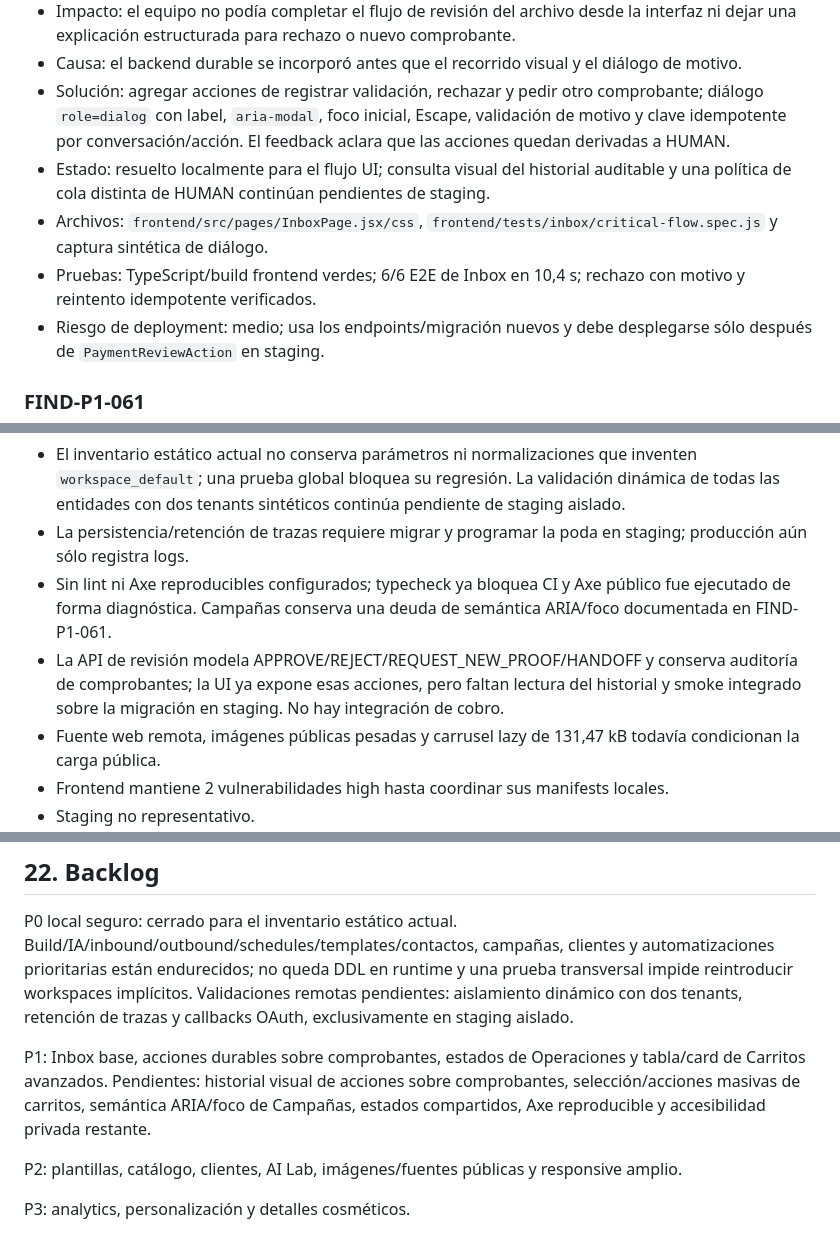
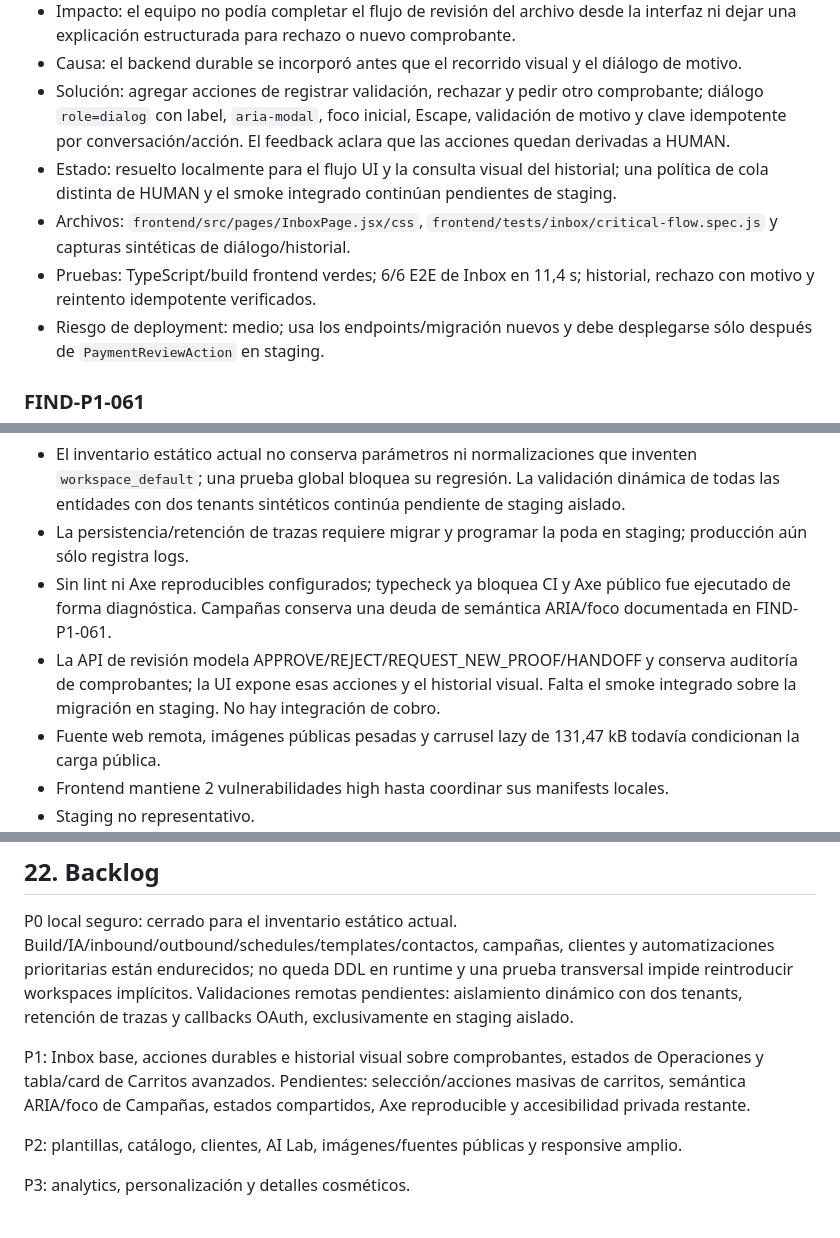
Before and after one commit to Ex1t-S/BotLummine, a Markdown page: AUDIT_AND_IMPROVEMENT_REPORT.md, 3 parts joined by grey strips. Drawn GitHub-style.

Commit message:
docs(audit): record comprobante history UI

```diff
--- a/AUDIT_AND_IMPROVEMENT_REPORT.md
+++ b/AUDIT_AND_IMPROVEMENT_REPORT.md
@@ -1057,9 +1057,9 @@ flowchart TD
 - Impacto: el equipo no podía completar el flujo de revisión del archivo desde la interfaz ni dejar una explicación estructurada para rechazo o nuevo comprobante.
 - Causa: el backend durable se incorporó antes que el recorrido visual y el diálogo de motivo.
 - Solución: agregar acciones de registrar validación, rechazar y pedir otro comprobante; diálogo `role=dialog` con label, `aria-modal`, foco inicial, Escape, validación de motivo y clave idempotente por conversación/acción. El feedback aclara que las acciones quedan derivadas a HUMAN.
-- Estado: resuelto localmente para el flujo UI; consulta visual del historial auditable y una política de cola distinta de HUMAN continúan pendientes de staging.
-- Archivos: `frontend/src/pages/InboxPage.jsx/css`, `frontend/tests/inbox/critical-flow.spec.js` y captura sintética de diálogo.
-- Pruebas: TypeScript/build frontend verdes; 6/6 E2E de Inbox en 10,4 s; rechazo con motivo y reintento idempotente verificados.
+- Estado: resuelto localmente para el flujo UI y la consulta visual del historial; una política de cola distinta de HUMAN y el smoke integrado continúan pendientes de staging.
+- Archivos: `frontend/src/pages/InboxPage.jsx/css`, `frontend/tests/inbox/critical-flow.spec.js` y capturas sintéticas de diálogo/historial.
+- Pruebas: TypeScript/build frontend verdes; 6/6 E2E de Inbox en 11,4 s; historial, rechazo con motivo y reintento idempotente verificados.
 - Riesgo de deployment: medio; usa los endpoints/migración nuevos y debe desplegarse sólo después de `PaymentReviewAction` en staging.
 
 ### FIND-P1-061
@@ -1213,7 +1213,7 @@ Baseline disponible en las secciones 3, 15 y 16. Evaluación offline de intenci
 - El inventario estático actual no conserva parámetros ni normalizaciones que inventen `workspace_default`; una prueba global bloquea su regresión. La validación dinámica de todas las entidades con dos tenants sintéticos continúa pendiente de staging aislado.
 - La persistencia/retención de trazas requiere migrar y programar la poda en staging; producción aún sólo registra logs.
 - Sin lint ni Axe reproducibles configurados; typecheck ya bloquea CI y Axe público fue ejecutado de forma diagnóstica. Campañas conserva una deuda de semántica ARIA/foco documentada en FIND-P1-061.
-- La API de revisión modela APPROVE/REJECT/REQUEST_NEW_PROOF/HANDOFF y conserva auditoría de comprobantes; la UI ya expone esas acciones, pero faltan lectura del historial y smoke integrado sobre la migración en staging. No hay integración de cobro.
+- La API de revisión modela APPROVE/REJECT/REQUEST_NEW_PROOF/HANDOFF y conserva auditoría de comprobantes; la UI expone esas acciones y el historial visual. Falta el smoke integrado sobre la migración en staging. No hay integración de cobro.
 - Fuente web remota, imágenes públicas pesadas y carrusel lazy de 131,47 kB todavía condicionan la carga pública.
 - Frontend mantiene 2 vulnerabilidades high hasta coordinar sus manifests locales.
 - Staging no representativo.
@@ -1224,7 +1224,7 @@ Baseline disponible en las secciones 3, 15 y 16. Evaluación offline de intenci
 
 P0 local seguro: cerrado para el inventario estático actual. Build/IA/inbound/outbound/schedules/templates/contactos, campañas, clientes y automatizaciones prioritarias están endurecidos; no queda DDL en runtime y una prueba transversal impide reintroducir workspaces implícitos. Validaciones remotas pendientes: aislamiento dinámico con dos tenants, retención de trazas y callbacks OAuth, exclusivamente en staging aislado.
 
-P1: Inbox base, acciones durables sobre comprobantes, estados de Operaciones y tabla/card de Carritos avanzados. Pendientes: historial visual de acciones sobre comprobantes, selección/acciones masivas de carritos, semántica ARIA/foco de Campañas, estados compartidos, Axe reproducible y accesibilidad privada restante.
+P1: Inbox base, acciones durables e historial visual sobre comprobantes, estados de Operaciones y tabla/card de Carritos avanzados. Pendientes: selección/acciones masivas de carritos, semántica ARIA/foco de Campañas, estados compartidos, Axe reproducible y accesibilidad privada restante.
 
 P2: plantillas, catálogo, clientes, AI Lab, imágenes/fuentes públicas y responsive amplio.
 
```
